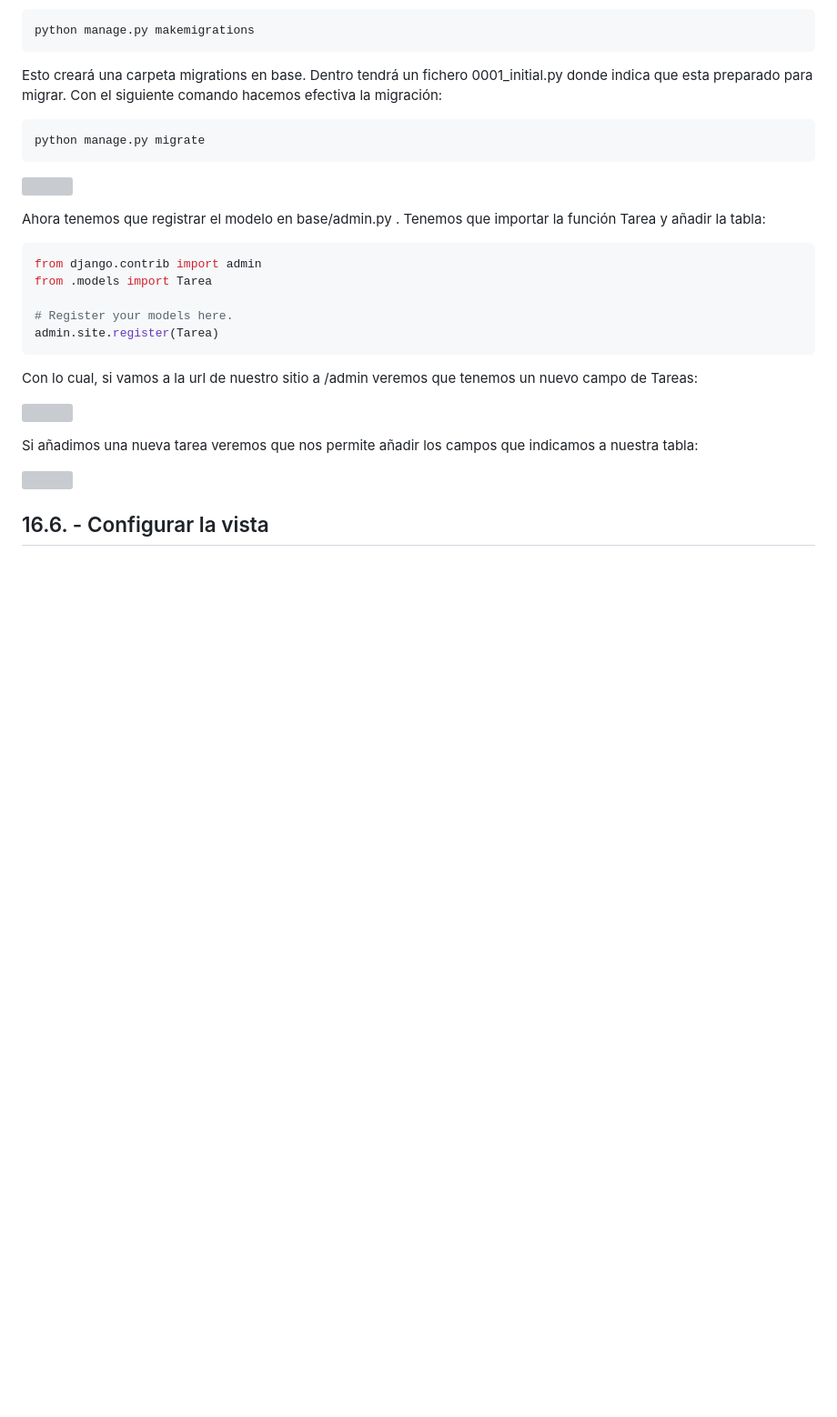
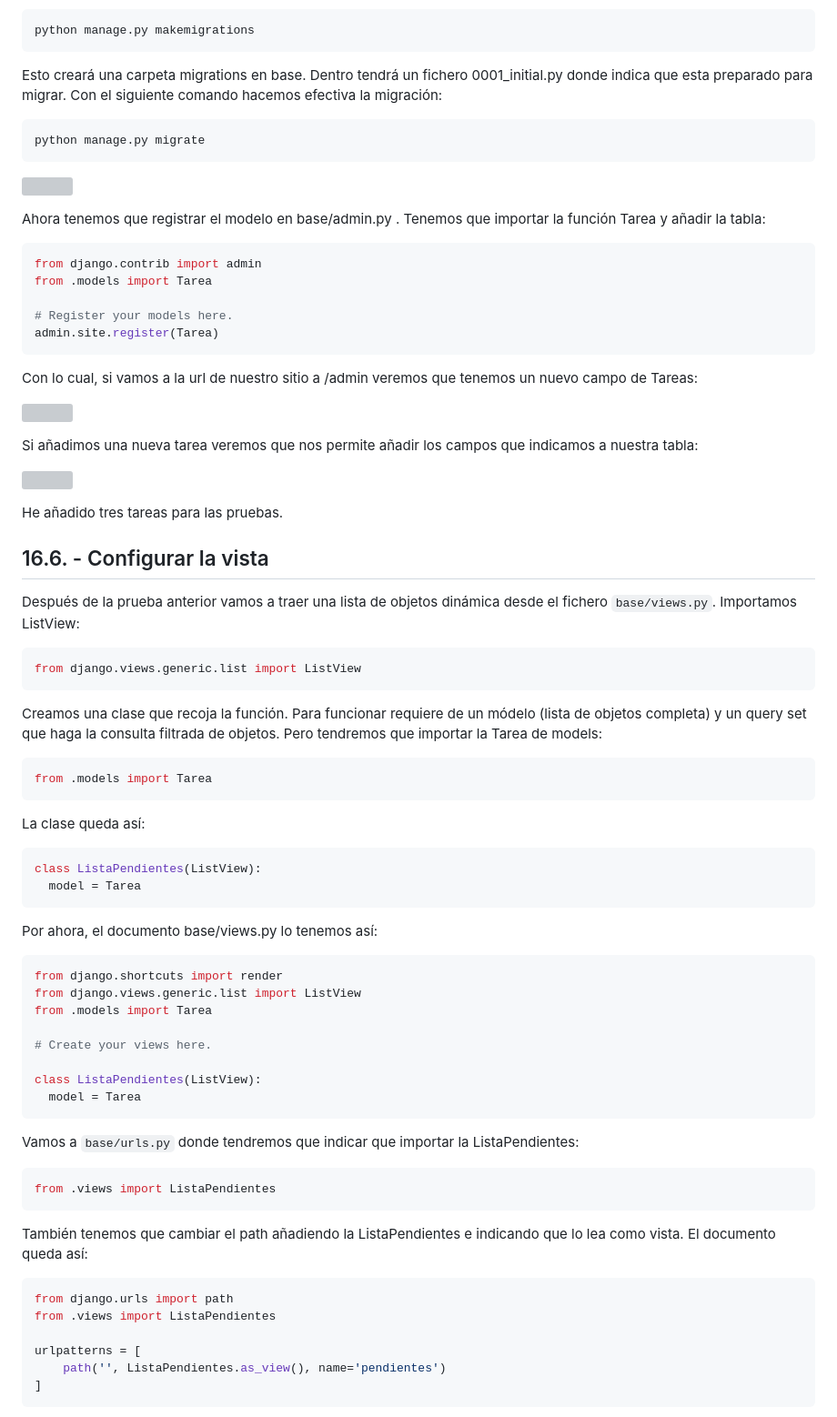
Before and after one commit to manuelver/curso-python, a Markdown page: python-total/dia_16/README.md, the part around the change printed below. Shown: that part at 91% size. Rendered like a GitHub page; blank space fills up the shorter version; grey boxes are pictures that could not be loaded.

````diff
--- a/python-total/dia_16/README.md
+++ b/python-total/dia_16/README.md
@@ -330,4 +330,49 @@ Si añadimos una nueva tarea veremos que nos permite añadir los campos que indi
 
 ![](../img/dia16_20.png)
 
+He añadido tres tareas para las pruebas.
+
 ## 16.6. - Configurar la vista
+
+Después de la prueba anterior vamos a traer una lista de objetos dinámica desde el fichero `base/views.py`. Importamos ListView:
+```python
+from django.views.generic.list import ListView
+```
+
+Creamos una clase que recoja la función. Para funcionar requiere de un módelo (lista de objetos completa) y un query set que haga la consulta filtrada de objetos. Pero tendremos que importar la Tarea de models:
+```python
+from .models import Tarea
+```
+
+La clase queda así:
+```python
+class ListaPendientes(ListView):
+  model = Tarea
+```
+
+Por ahora, el documento base/views.py lo tenemos así:
+```python
+from django.shortcuts import render
+from django.views.generic.list import ListView
+from .models import Tarea
+
+# Create your views here.
+
+class ListaPendientes(ListView):
+  model = Tarea
+```
+
+Vamos a `base/urls.py` donde tendremos que indicar que importar la ListaPendientes:
+```python
+from .views import ListaPendientes
+```
+También tenemos que cambiar el path añadiendo la ListaPendientes e indicando que lo lea como vista. El documento queda así:
+```python
+from django.urls import path
+from .views import ListaPendientes
+
+urlpatterns = [
+    path('', ListaPendientes.as_view(), name='pendientes')
+]
+```
+
````
Also changed, not shown: other parts of python-total/dia_16/README.md (+54 -0 lines), python-total/img/dia16_21.png (added), python-total/img/dia16_22.png (added), python-total/img/dia16_23.png (added), 4 other files.
